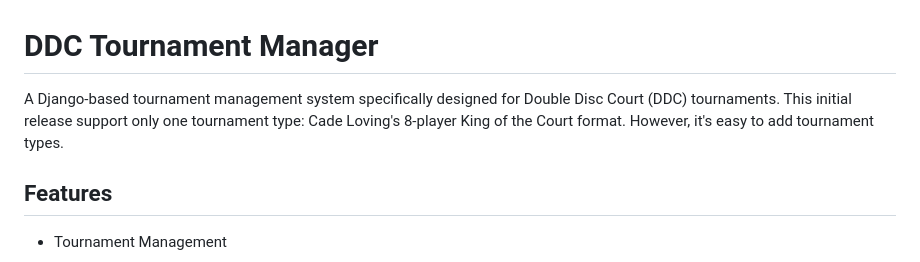
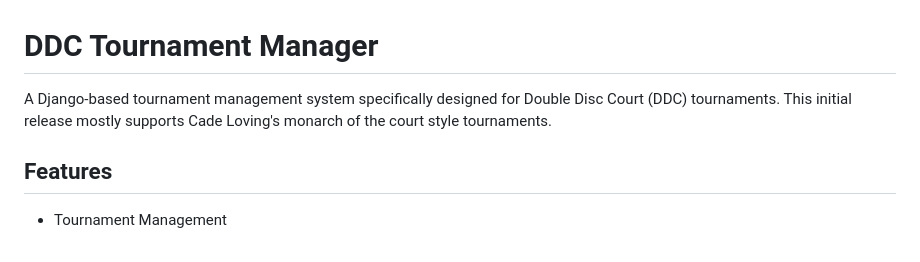
Before and after one commit to wilenius/ddc, a Markdown page: README.md, the part around the change. Rendered like a GitHub page.

```diff
--- a/README.md
+++ b/README.md
@@ -1,6 +1,6 @@
 # DDC Tournament Manager
 
-A Django-based tournament management system specifically designed for Double Disc Court (DDC) tournaments. This initial release support only one tournament type: Cade Loving's 8-player King of the Court format. However, it's easy to add tournament types.
+A Django-based tournament management system specifically designed for Double Disc Court (DDC) tournaments. This initial release mostly supports Cade Loving's monarch of the court style tournaments.
 
 ## Features
 
```
